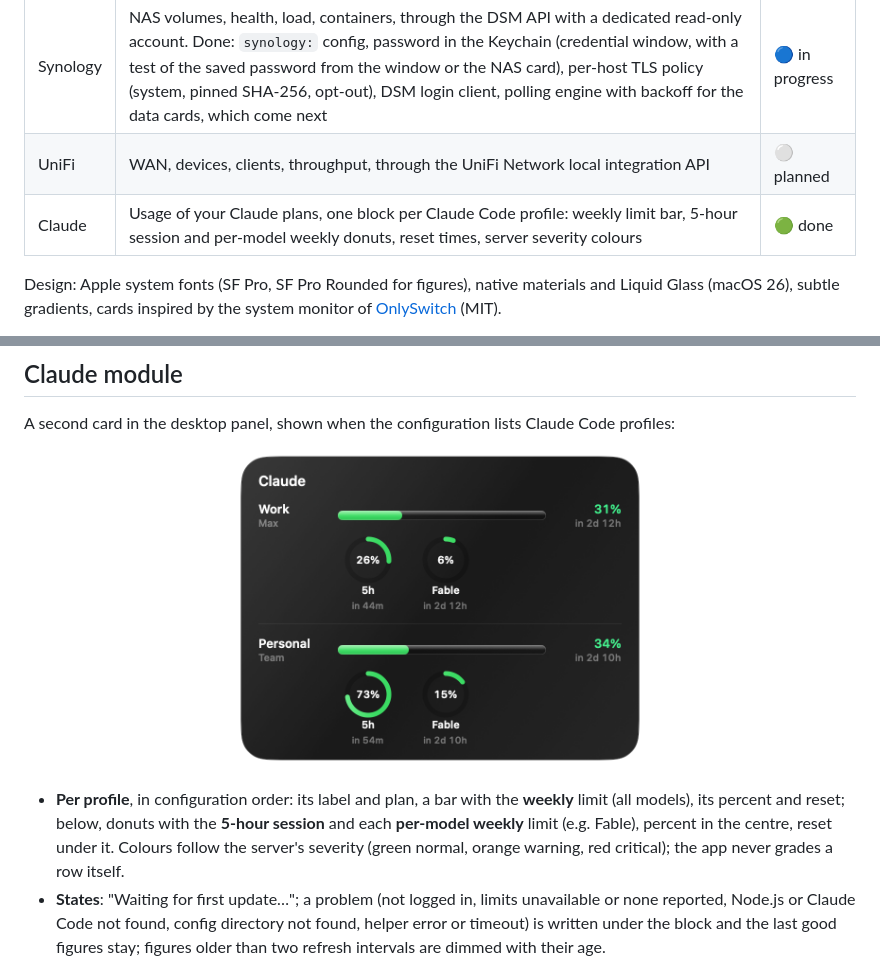
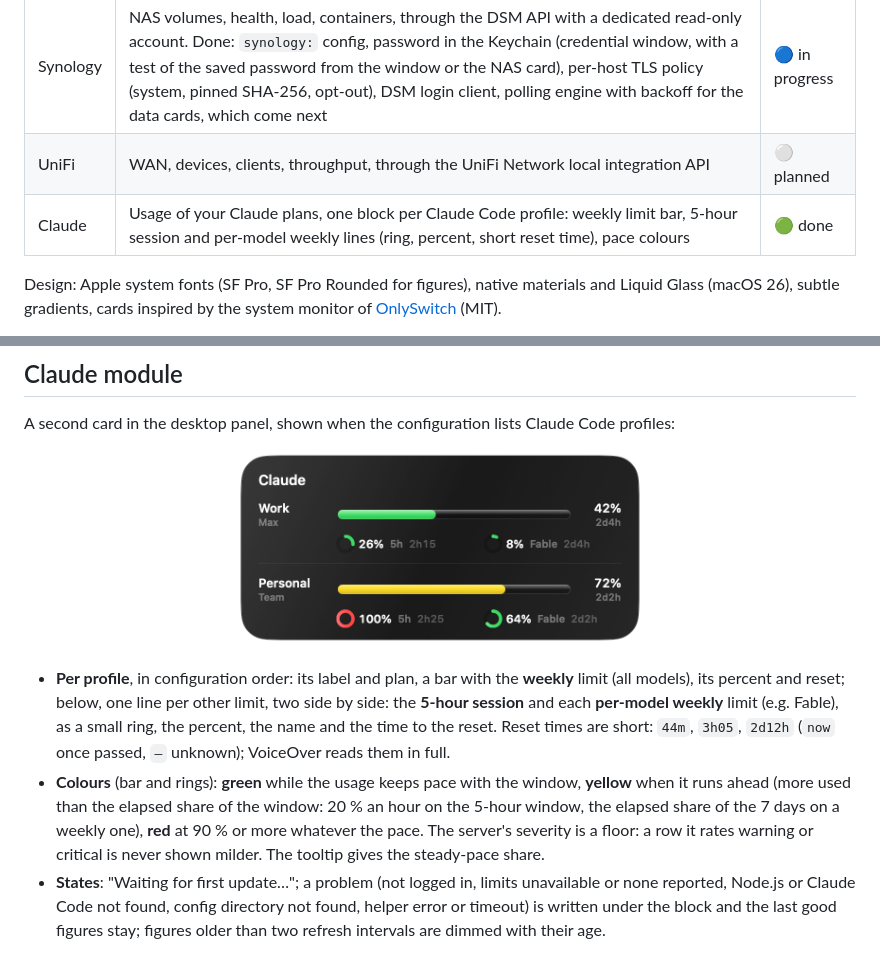
Before and after one commit to francoisgn/soho-monitor, a Markdown page: README.md, 2 parts joined by grey strips. Drawn GitHub-style; pictures changed too: docs/images/claude-card.png.

```diff
--- a/README.md
+++ b/README.md
@@ -29,7 +29,7 @@ widget (shell + JSX) with real glass and live sampling; the only helper is a sma
 | System | CPU and memory cards (large figure, thin bar, sparkline of the last 120 samples, chip and core pills, memory pressure and swap) on the desktop panel; GPU, network, busiest processes and menu bar indicators to come | 🔵 in progress |
 | Synology | NAS volumes, health, load, containers, through the DSM API with a dedicated read-only account. Done: `synology:` config, password in the Keychain (credential window, with a test of the saved password from the window or the NAS card), per-host TLS policy (system, pinned SHA-256, opt-out), DSM login client, polling engine with backoff for the data cards, which come next | 🔵 in progress |
 | UniFi | WAN, devices, clients, throughput, through the UniFi Network local integration API | ⚪ planned |
-| Claude | Usage of your Claude plans, one block per Claude Code profile: weekly limit bar, 5-hour session and per-model weekly donuts, reset times, server severity colours | 🟢 done |
+| Claude | Usage of your Claude plans, one block per Claude Code profile: weekly limit bar, 5-hour session and per-model weekly lines (ring, percent, short reset time), pace colours | 🟢 done |
 
 Design: Apple system fonts (SF Pro, SF Pro Rounded for figures), native materials and Liquid Glass (macOS 26),
 subtle gradients, cards inspired by the system monitor of [OnlySwitch](https://github.com/jacklandrin/OnlySwitch)
@@ -130,9 +130,13 @@ A second card in the desktop panel, shown when the configuration lists Claude Co
 <p align="center"><img src="docs/images/claude-card.png" alt="Claude card" width="420"></p>
 
 - **Per profile**, in configuration order: its label and plan, a bar with the **weekly** limit (all models), its
-  percent and reset; below, donuts with the **5-hour session** and each **per-model weekly** limit (e.g. Fable),
-  percent in the centre, reset under it. Colours follow the server's severity (green normal, orange warning, red
-  critical); the app never grades a row itself.
+  percent and reset; below, one line per other limit, two side by side: the **5-hour session** and each
+  **per-model weekly** limit (e.g. Fable), as a small ring, the percent, the name and the time to the reset. Reset
+  times are short: `44m`, `3h05`, `2d12h` (`now` once passed, `–` unknown); VoiceOver reads them in full.
+- **Colours** (bar and rings): **green** while the usage keeps pace with the window, **yellow** when it runs ahead
+  (more used than the elapsed share of the window: 20 % an hour on the 5-hour window, the elapsed share of the
+  7 days on a weekly one), **red** at 90 % or more whatever the pace. The server's severity is a floor: a row it
+  rates warning or critical is never shown milder. The tooltip gives the steady-pace share.
 - **States**: "Waiting for first update…"; a problem (not logged in, limits unavailable or none reported, Node.js
   or Claude Code not found, config directory not found, helper error or timeout) is written under the block and the
   last good figures stay; figures older than two refresh intervals are dimmed with their age.
```
Also changed, not shown: docs/adr/0001-claude-usage-source.md (+9 -3 lines), 5 other files.
